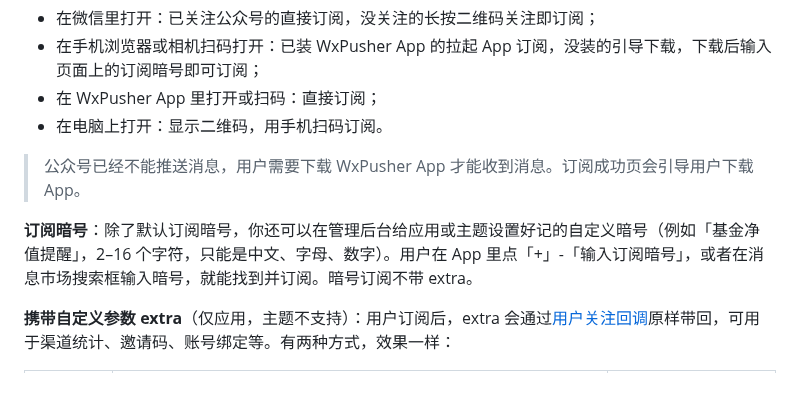
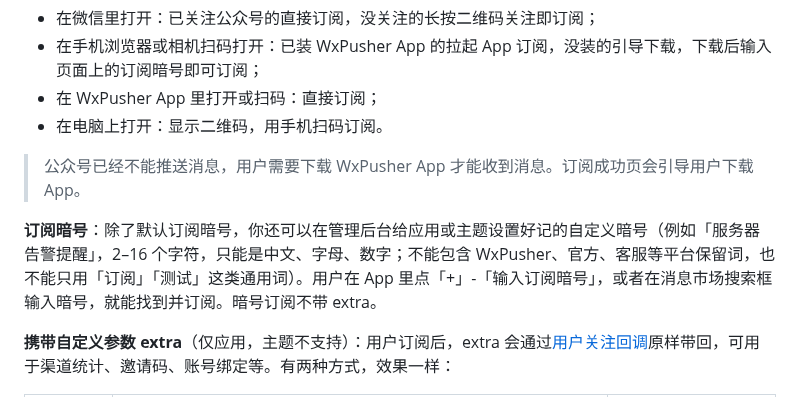
Before and after one commit to wxpusher/wxpusher-docs, a Markdown page: docs/README.md, the part around the change. Rendered like a GitHub page.

Commit message:
docs: 订阅暗号示例改为「服务器告警提醒」，补充保留词规则
Co-Authored-By: Claude Opus 5.5 <noreply@anthropic.com>

```diff
--- a/docs/README.md
+++ b/docs/README.md
@@ -239,7 +239,7 @@ Topic只能无差别群发，不能针对用户定制消息，用户关注以后
 
 > 公众号已经不能推送消息，用户需要下载 WxPusher App 才能收到消息。订阅成功页会引导用户下载 App。
 
-**订阅暗号**：除了默认订阅暗号，你还可以在管理后台给应用或主题设置好记的自定义暗号（例如「基金净值提醒」，2–16 个字符，只能是中文、字母、数字）。用户在 App 里点「+」-「输入订阅暗号」，或者在消息市场搜索框输入暗号，就能找到并订阅。暗号订阅不带 extra。
+**订阅暗号**：除了默认订阅暗号，你还可以在管理后台给应用或主题设置好记的自定义暗号（例如「服务器告警提醒」，2–16 个字符，只能是中文、字母、数字；不能包含 WxPusher、官方、客服等平台保留词，也不能只用「订阅」「测试」这类通用词）。用户在 App 里点「+」-「输入订阅暗号」，或者在消息市场搜索框输入暗号，就能找到并订阅。暗号订阅不带 extra。
 
 **携带自定义参数 extra**（仅应用，主题不支持）：用户订阅后，extra 会通过<a href="#/?id=subscribe-callback">用户关注回调</a>原样带回，可用于渠道统计、邀请码、账号绑定等。有两种方式，效果一样：
 
```
